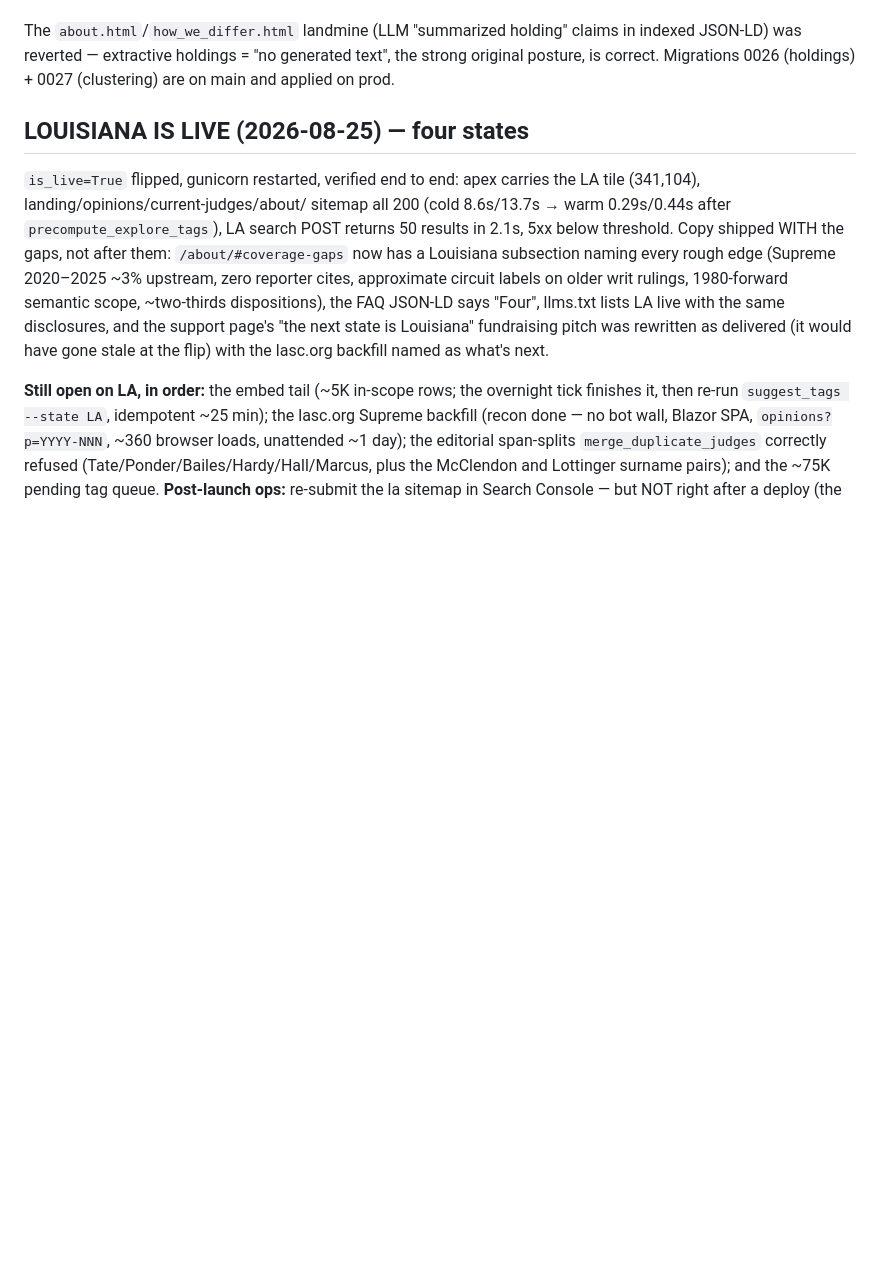
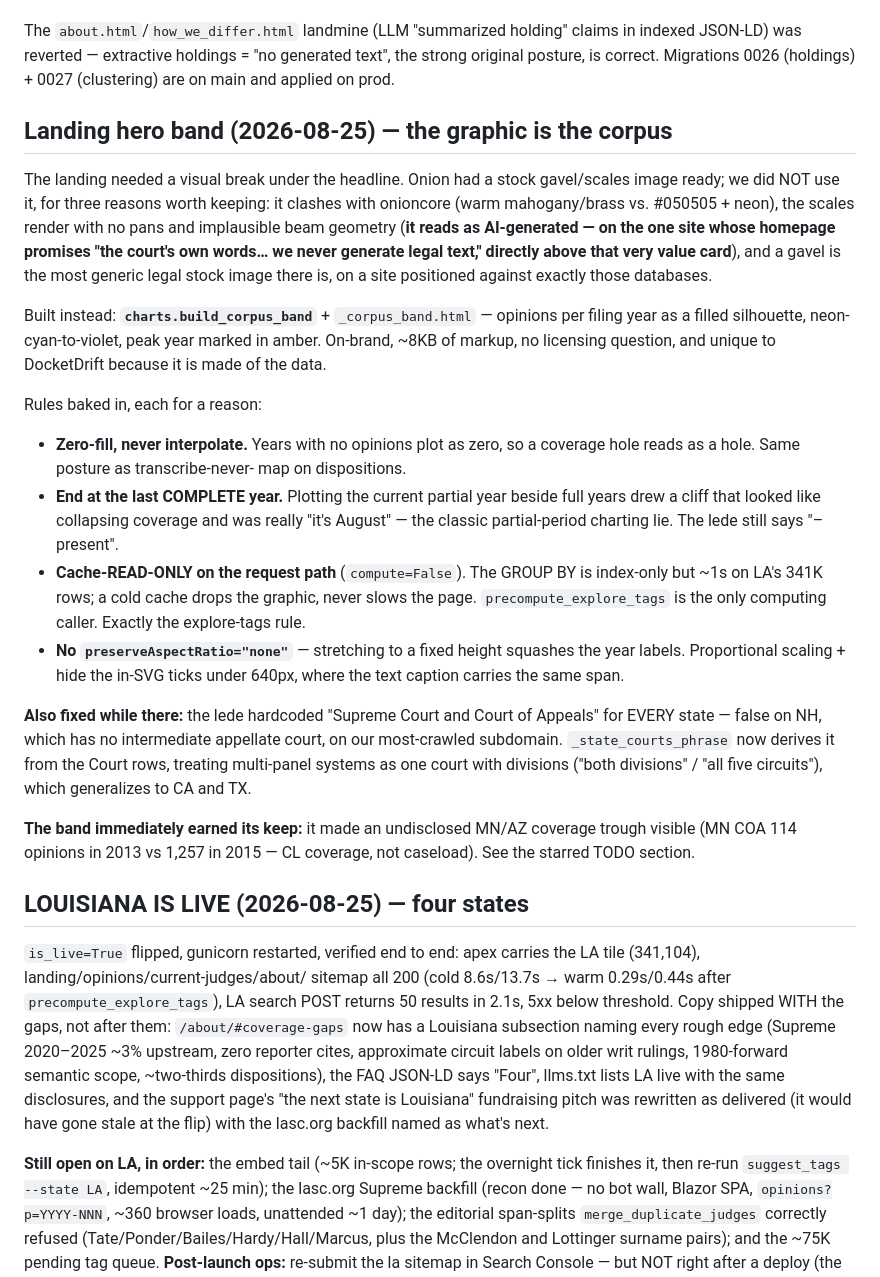
Before and after one commit to OnionMadder/docketdrift, a Markdown page: CLAUDE.md, the part around the change. Drawn GitHub-style; blank space fills up the shorter version.

Commit message:
docs: hero band rationale + the MN/AZ coverage trough it surfaced
Co-Authored-By: Claude Fable 5 <noreply@anthropic.com>

```diff
--- a/CLAUDE.md
+++ b/CLAUDE.md
@@ -96,6 +96,49 @@ The `about.html`/`how_we_differ.html` landmine (LLM "summarized holding" claims
 in indexed JSON-LD) was reverted — extractive holdings = "no generated text",
 the strong original posture, is correct. Migrations 0026 (holdings) + 0027
 (clustering) are on main and applied on prod.
+
+## Landing hero band (2026-08-25) — the graphic is the corpus
+
+The landing needed a visual break under the headline. Onion had a stock
+gavel/scales image ready; we did NOT use it, for three reasons worth
+keeping: it clashes with onioncore (warm mahogany/brass vs. #050505 +
+neon), the scales render with no pans and implausible beam geometry
+(**it reads as AI-generated — on the one site whose homepage promises
+"the court's own words… we never generate legal text," directly above
+that very value card**), and a gavel is the most generic legal stock
+image there is, on a site positioned against exactly those databases.
+
+Built instead: **`charts.build_corpus_band`** + `_corpus_band.html` —
+opinions per filing year as a filled silhouette, neon-cyan-to-violet,
+peak year marked in amber. On-brand, ~8KB of markup, no licensing
+question, and unique to DocketDrift because it is made of the data.
+
+Rules baked in, each for a reason:
+- **Zero-fill, never interpolate.** Years with no opinions plot as zero,
+  so a coverage hole reads as a hole. Same posture as transcribe-never-
+  map on dispositions.
+- **End at the last COMPLETE year.** Plotting the current partial year
+  beside full years drew a cliff that looked like collapsing coverage
+  and was really "it's August" — the classic partial-period charting
+  lie. The lede still says "<first>–present".
+- **Cache-READ-ONLY on the request path** (`compute=False`). The GROUP BY
+  is index-only but ~1s on LA's 341K rows; a cold cache drops the
+  graphic, never slows the page. `precompute_explore_tags` is the only
+  computing caller. Exactly the explore-tags rule.
+- **No `preserveAspectRatio="none"`** — stretching to a fixed height
+  squashes the year labels. Proportional scaling + hide the in-SVG ticks
+  under 640px, where the text caption carries the same span.
+
+**Also fixed while there:** the lede hardcoded "Supreme Court and Court
+of Appeals" for EVERY state — false on NH, which has no intermediate
+appellate court, on our most-crawled subdomain. `_state_courts_phrase`
+now derives it from the Court rows, treating multi-panel systems as one
+court with divisions ("both divisions" / "all five circuits"), which
+generalizes to CA and TX.
+
+**The band immediately earned its keep:** it made an undisclosed MN/AZ
+coverage trough visible (MN COA 114 opinions in 2013 vs 1,257 in 2015 —
+CL coverage, not caseload). See the starred TODO section.
 
 ## LOUISIANA IS LIVE (2026-08-25) — four states
 
```
Also changed, not shown: docs/TODO.md (+33 -0 lines).
